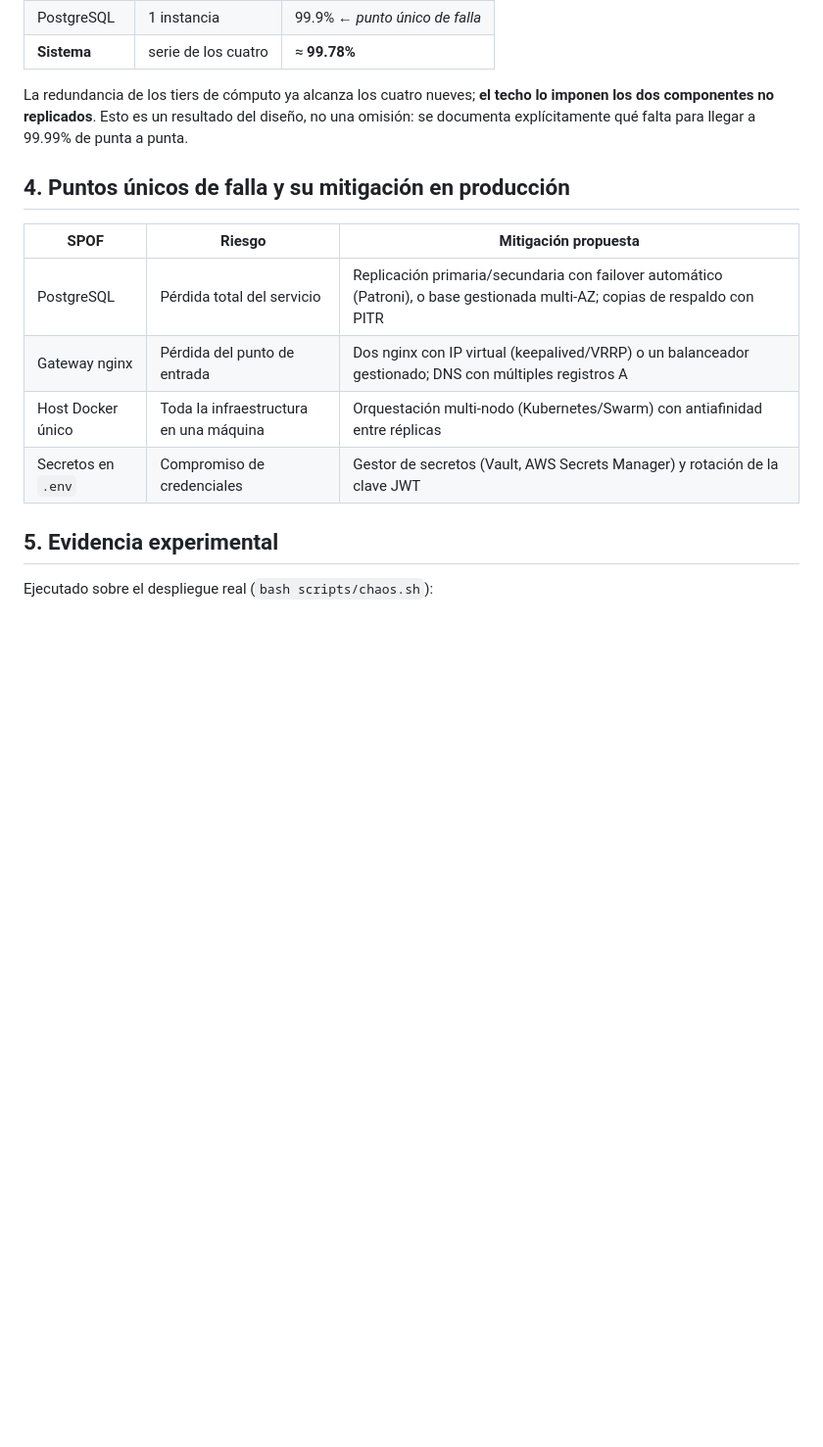
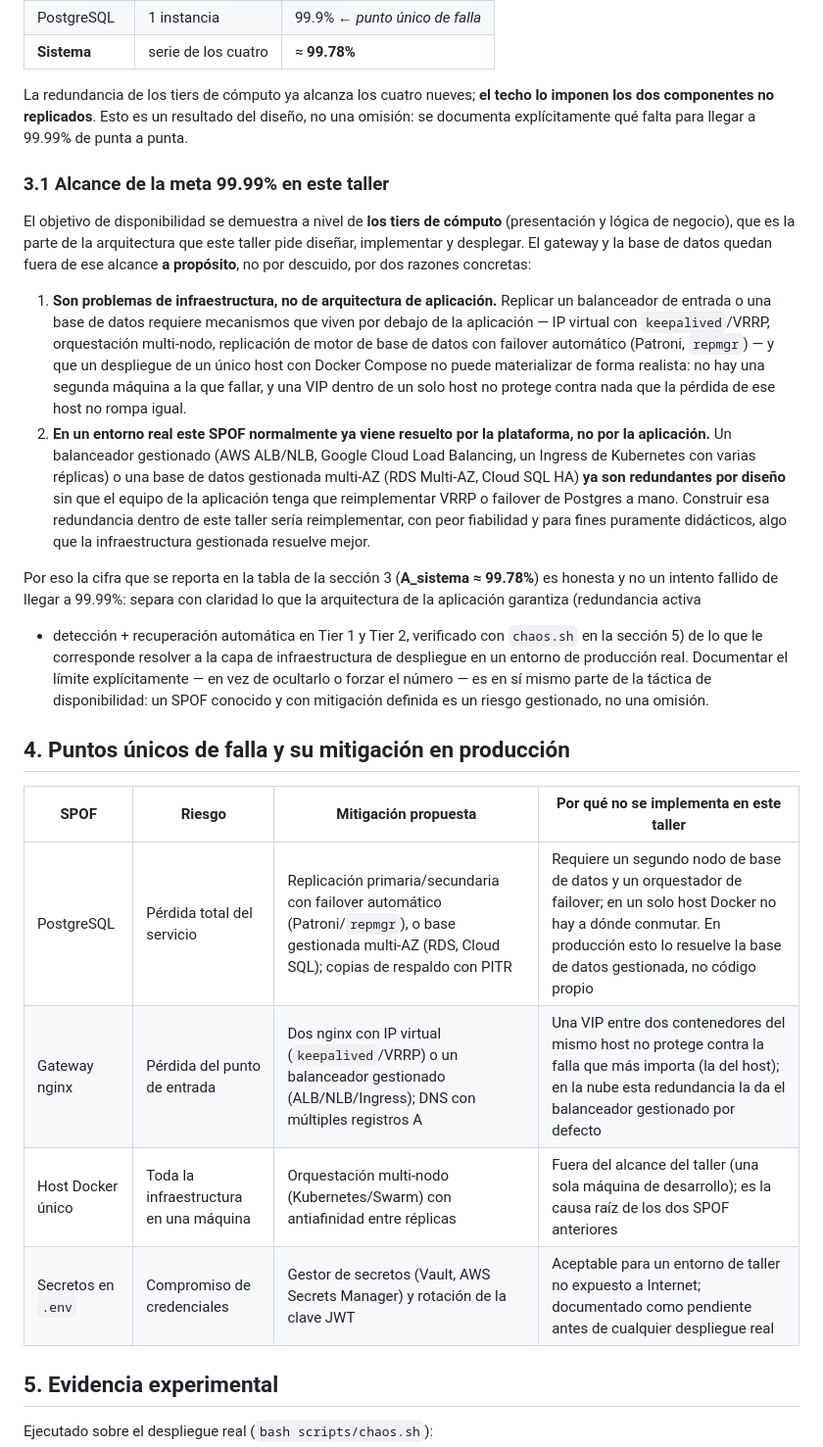
Before and after one commit to alejandropdev/arquitectura-n-tier, a Markdown page: docs/02-disponibilidad.md, the part around the change. Shown at 98% size. Rendered like a GitHub page; blank space fills up the shorter version.

Commit message:
Documenta el alcance de la meta de disponibilidad 99.99%
Explica por qué el gateway y PostgreSQL quedan fuera del alcance de HA
en un despliegue de un solo host Docker Compose, y por qué en
producción esa redundancia la resuelve la plataforma gestionada.

Co-Authored-By: Claude Sonnet 5 <noreply@anthropic.com>
Claude-Session: https://claude.ai/code/session_017vMkT3KMJg4pum21kaXVTs

```diff
--- a/docs/02-disponibilidad.md
+++ b/docs/02-disponibilidad.md
@@ -94,14 +94,49 @@ La redundancia de los tiers de cómputo ya alcanza los cuatro nueves; **el techo
 imponen los dos componentes no replicados**. Esto es un resultado del diseño, no
 una omisión: se documenta explícitamente qué falta para llegar a 99.99% de punta a punta.
 
+### 3.1 Alcance de la meta 99.99% en este taller
+
+El objetivo de disponibilidad se demuestra a nivel de **los tiers de cómputo**
+(presentación y lógica de negocio), que es la parte de la arquitectura que este
+taller pide diseñar, implementar y desplegar. El gateway y la base de datos quedan
+fuera de ese alcance **a propósito**, no por descuido, por dos razones concretas:
+
+1. **Son problemas de infraestructura, no de arquitectura de aplicación.**
+   Replicar un balanceador de entrada o una base de datos requiere mecanismos que
+   viven por debajo de la aplicación — IP virtual con `keepalived`/VRRP,
+   orquestación multi-nodo, replicación de motor de base de datos con failover
+   automático (Patroni, `repmgr`) — y que un despliegue de un único host con
+   Docker Compose no puede materializar de forma realista: no hay una segunda
+   máquina a la que fallar, y una VIP dentro de un solo host no protege contra
+   nada que la pérdida de ese host no rompa igual.
+2. **En un entorno real este SPOF normalmente ya viene resuelto por la
+   plataforma, no por la aplicación.** Un balanceador gestionado (AWS
+   ALB/NLB, Google Cloud Load Balancing, un Ingress de Kubernetes con varias
+   réplicas) o una base de datos gestionada multi-AZ (RDS Multi-AZ, Cloud SQL
+   HA) **ya son redundantes por diseño** sin que el equipo de la aplicación
+   tenga que reimplementar VRRP o failover de Postgres a mano. Construir esa
+   redundancia dentro de este taller sería reimplementar, con peor fiabilidad
+   y para fines puramente didácticos, algo que la infraestructura gestionada
+   resuelve mejor.
+
+Por eso la cifra que se reporta en la tabla de la sección 3 (**A_sistema ≈
+99.78%**) es honesta y no un intento fallido de llegar a 99.99%: separa con
+claridad lo que la arquitectura de la aplicación garantiza (redundancia activa
++ detección + recuperación automática en Tier 1 y Tier 2, verificado con
+`chaos.sh` en la sección 5) de lo que le corresponde resolver a la capa de
+infraestructura de despliegue en un entorno de producción real. Documentar el
+límite explícitamente — en vez de ocultarlo o forzar el número — es en sí mismo
+parte de la táctica de disponibilidad: un SPOF conocido y con mitigación
+definida es un riesgo gestionado, no una omisión.
+
 ## 4. Puntos únicos de falla y su mitigación en producción
 
-| SPOF | Riesgo | Mitigación propuesta |
-|---|---|---|
-| PostgreSQL | Pérdida total del servicio | Replicación primaria/secundaria con failover automático (Patroni), o base gestionada multi-AZ; copias de respaldo con PITR |
-| Gateway nginx | Pérdida del punto de entrada | Dos nginx con IP virtual (keepalived/VRRP) o un balanceador gestionado; DNS con múltiples registros A |
-| Host Docker único | Toda la infraestructura en una máquina | Orquestación multi-nodo (Kubernetes/Swarm) con antiafinidad entre réplicas |
-| Secretos en `.env` | Compromiso de credenciales | Gestor de secretos (Vault, AWS Secrets Manager) y rotación de la clave JWT |
+| SPOF | Riesgo | Mitigación propuesta | Por qué no se implementa en este taller |
+|---|---|---|---|
+| PostgreSQL | Pérdida total del servicio | Replicación primaria/secundaria con failover automático (Patroni/`repmgr`), o base gestionada multi-AZ (RDS, Cloud SQL); copias de respaldo con PITR | Requiere un segundo nodo de base de datos y un orquestador de failover; en un solo host Docker no hay a dónde conmutar. En producción esto lo resuelve la base de datos gestionada, no código propio |
+| Gateway nginx | Pérdida del punto de entrada | Dos nginx con IP virtual (`keepalived`/VRRP) o un balanceador gestionado (ALB/NLB/Ingress); DNS con múltiples registros A | Una VIP entre dos contenedores del mismo host no protege contra la falla que más importa (la del host); en la nube esta redundancia la da el balanceador gestionado por defecto |
+| Host Docker único | Toda la infraestructura en una máquina | Orquestación multi-nodo (Kubernetes/Swarm) con antiafinidad entre réplicas | Fuera del alcance del taller (una sola máquina de desarrollo); es la causa raíz de los dos SPOF anteriores |
+| Secretos en `.env` | Compromiso de credenciales | Gestor de secretos (Vault, AWS Secrets Manager) y rotación de la clave JWT | Aceptable para un entorno de taller no expuesto a Internet; documentado como pendiente antes de cualquier despliegue real |
 
 ## 5. Evidencia experimental
 
```
Also changed, not shown: docs/01-diseno.md (+1 -1 lines).
